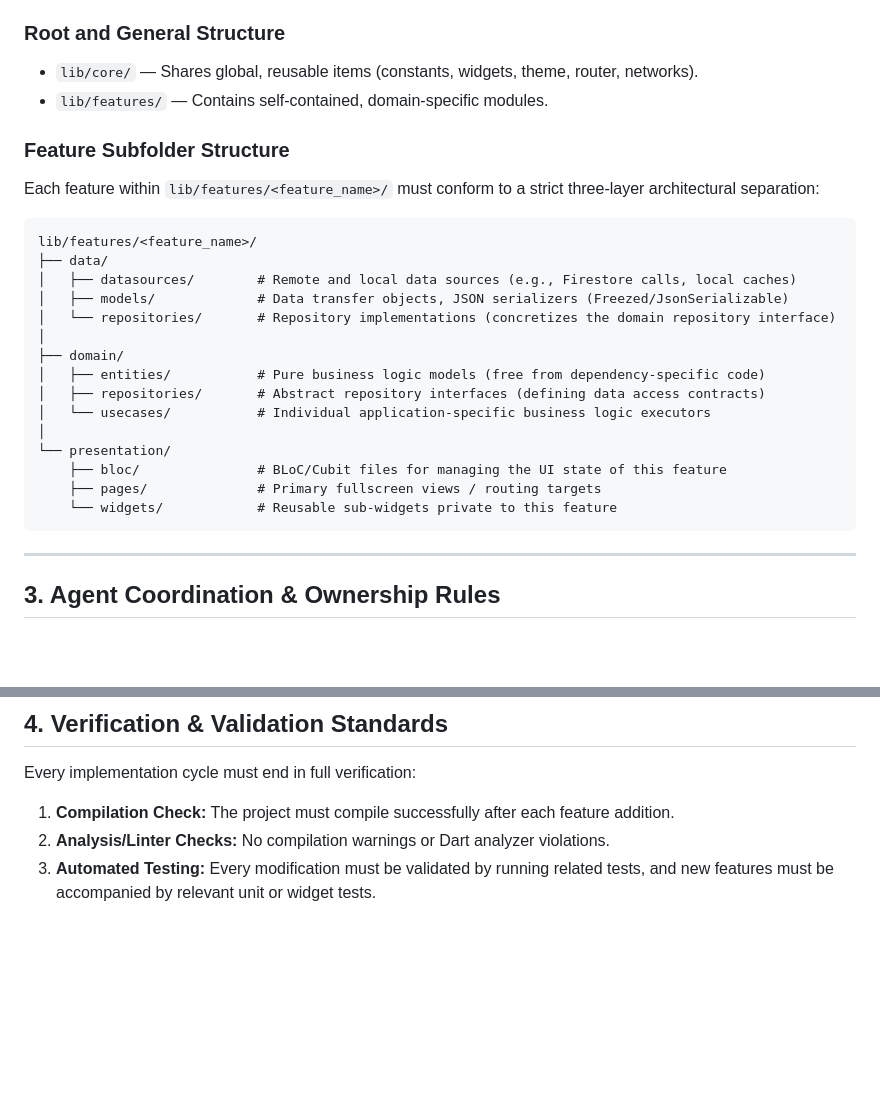
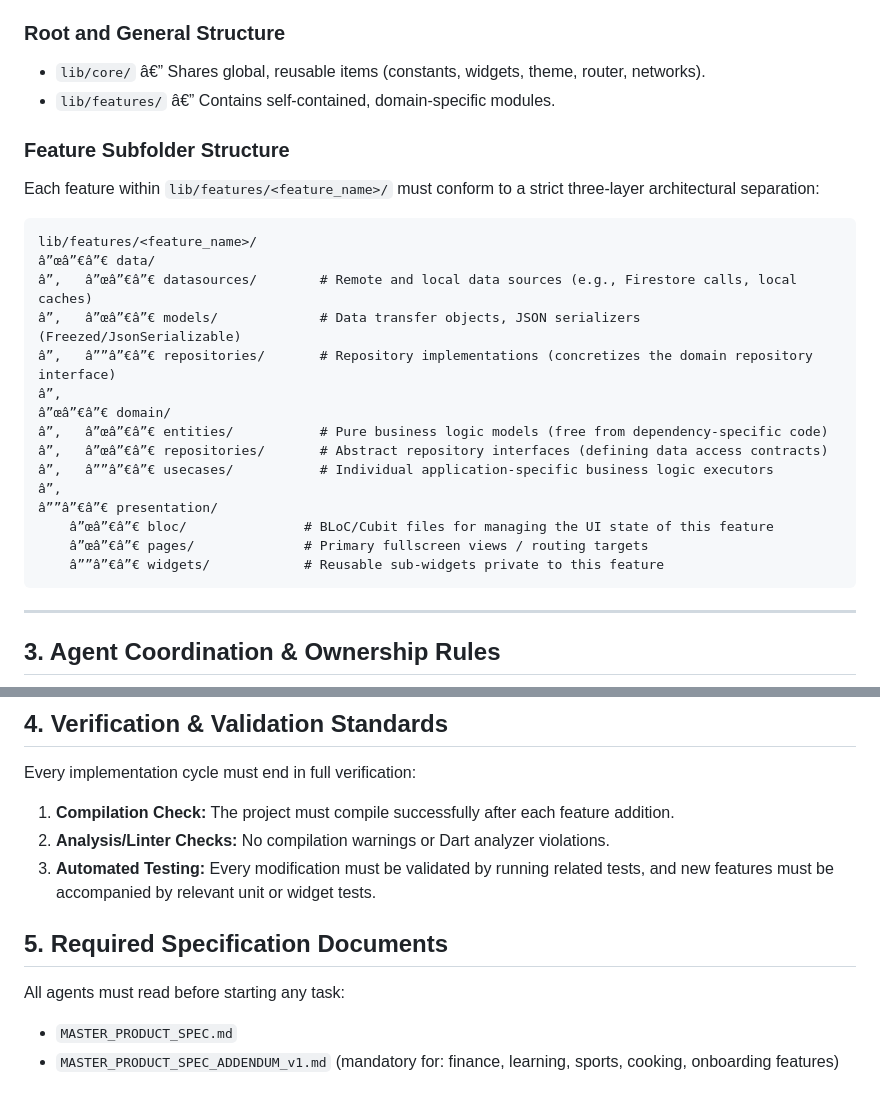
Before and after one commit to AbdullahAlkurdi/Rizen, a Markdown page: AGENTS.md, 2 parts joined by grey strips. GitHub-like rendering; blank space fills up the shorter version.

````diff
--- a/AGENTS.md
+++ b/AGENTS.md
@@ -30,28 +30,28 @@ To maintain strict architectural consistency, avoid fragmentation, and ensure ma
 We employ a **feature-first** organization pattern under the `lib/` directory. This encapsulates cohesive domains rather than scattering related files (like UI, controllers, and data sources) across separate global directories.
 
 ### Root and General Structure
-- `lib/core/` — Shares global, reusable items (constants, widgets, theme, router, networks).
-- `lib/features/` — Contains self-contained, domain-specific modules.
+- `lib/core/` â€” Shares global, reusable items (constants, widgets, theme, router, networks).
+- `lib/features/` â€” Contains self-contained, domain-specific modules.
 
 ### Feature Subfolder Structure
 Each feature within `lib/features/<feature_name>/` must conform to a strict three-layer architectural separation:
 
 ```
 lib/features/<feature_name>/
-├── data/
-│   ├── datasources/        # Remote and local data sources (e.g., Firestore calls, local caches)
-│   ├── models/             # Data transfer objects, JSON serializers (Freezed/JsonSerializable)
-│   └── repositories/       # Repository implementations (concretizes the domain repository interface)
-│
-├── domain/
-│   ├── entities/           # Pure business logic models (free from dependency-specific code)
-│   ├── repositories/       # Abstract repository interfaces (defining data access contracts)
-│   └── usecases/           # Individual application-specific business logic executors
-│
-└── presentation/
-    ├── bloc/               # BLoC/Cubit files for managing the UI state of this feature
-    ├── pages/              # Primary fullscreen views / routing targets
-    └── widgets/            # Reusable sub-widgets private to this feature
+â”œâ”€â”€ data/
+â”‚   â”œâ”€â”€ datasources/        # Remote and local data sources (e.g., Firestore calls, local caches)
+â”‚   â”œâ”€â”€ models/             # Data transfer objects, JSON serializers (Freezed/JsonSerializable)
+â”‚   â””â”€â”€ repositories/       # Repository implementations (concretizes the domain repository interface)
+â”‚
+â”œâ”€â”€ domain/
+â”‚   â”œâ”€â”€ entities/           # Pure business logic models (free from dependency-specific code)
+â”‚   â”œâ”€â”€ repositories/       # Abstract repository interfaces (defining data access contracts)
+â”‚   â””â”€â”€ usecases/           # Individual application-specific business logic executors
+â”‚
+â””â”€â”€ presentation/
+    â”œâ”€â”€ bloc/               # BLoC/Cubit files for managing the UI state of this feature
+    â”œâ”€â”€ pages/              # Primary fullscreen views / routing targets
+    â””â”€â”€ widgets/            # Reusable sub-widgets private to this feature
 ```
 
 ---
@@ -84,3 +84,8 @@ Every implementation cycle must end in full verification:
 1. **Compilation Check:** The project must compile successfully after each feature addition.
 2. **Analysis/Linter Checks:** No compilation warnings or Dart analyzer violations.
 3. **Automated Testing:** Every modification must be validated by running related tests, and new features must be accompanied by relevant unit or widget tests.
+
+## 5. Required Specification Documents
+All agents must read before starting any task:
+- `MASTER_PRODUCT_SPEC.md`
+- `MASTER_PRODUCT_SPEC_ADDENDUM_v1.md` (mandatory for: finance, learning, sports, cooking, onboarding features)
````
